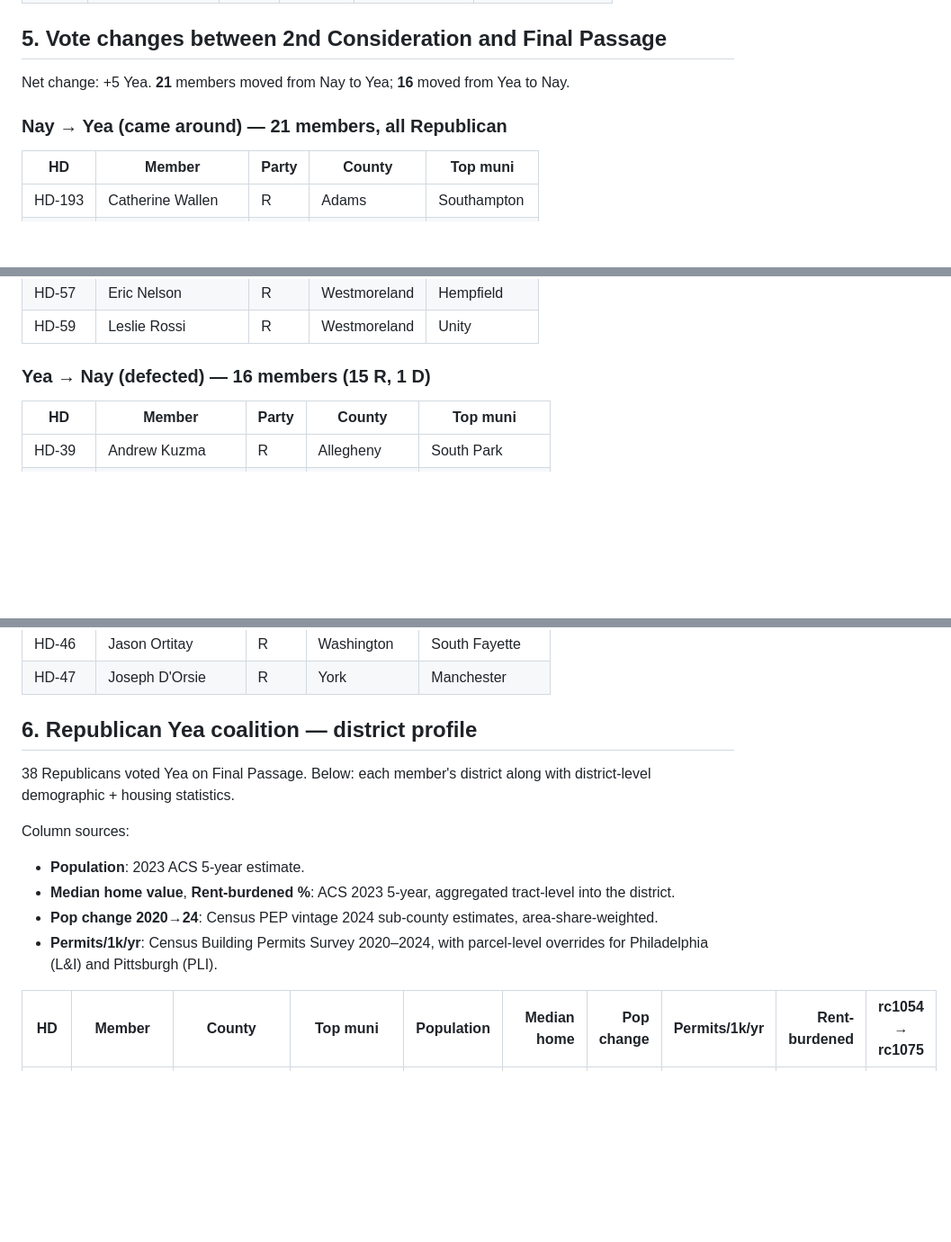
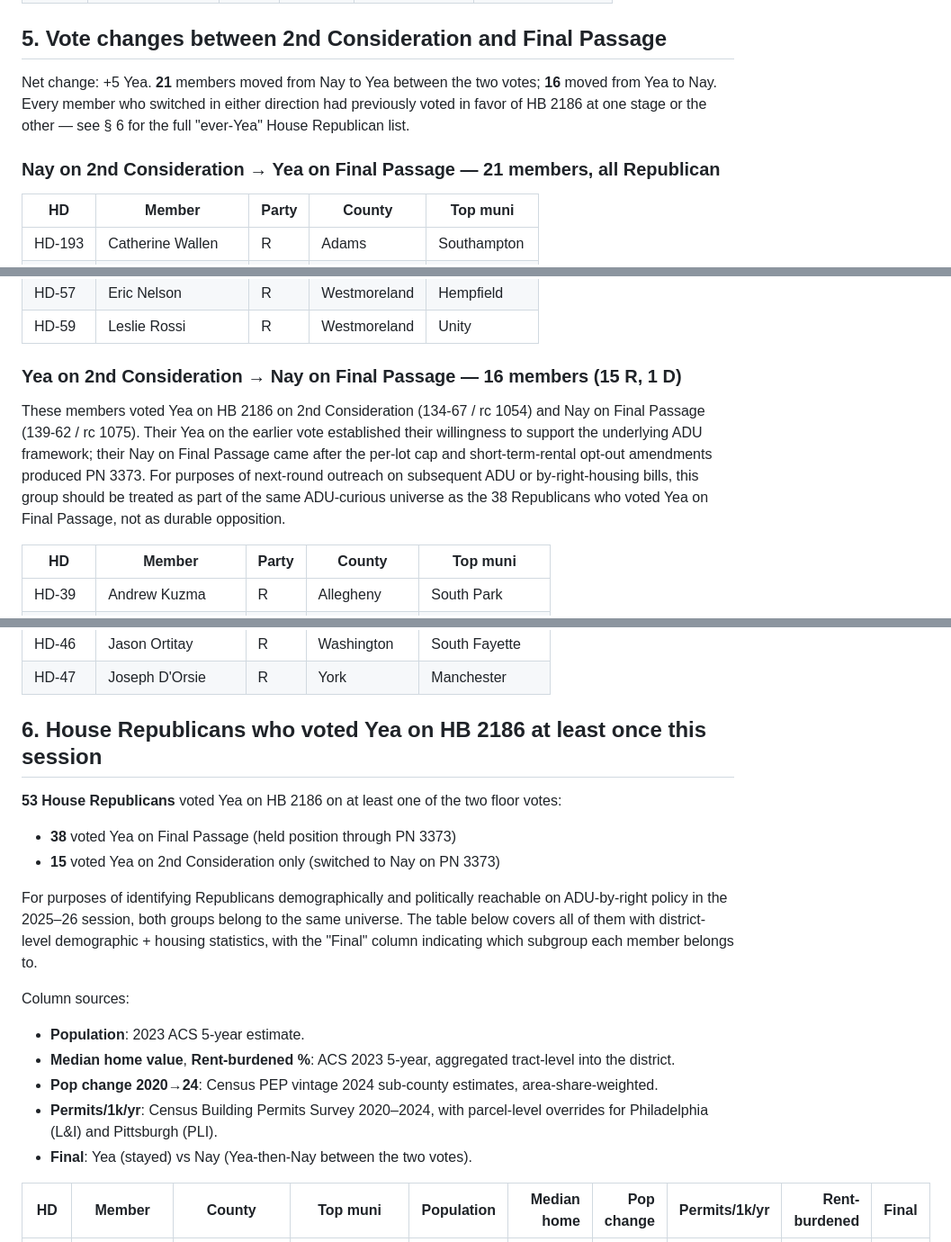
Before and after one commit to jongeeting/pa-housing-votes, a Markdown page: coalition-memos/2026-06-hb2186-voting-reference.md, 3 parts joined by grey strips. Shown at 90% size. GitHub-like rendering; blank space fills up the shorter version.

```diff
--- a/coalition-memos/2026-06-hb2186-voting-reference.md
+++ b/coalition-memos/2026-06-hb2186-voting-reference.md
@@ -453,9 +453,9 @@ All 62 Nay votes organized the same way. *Italic Y→N* = defected between the t
 
 ## 5. Vote changes between 2nd Consideration and Final Passage
 
-Net change: +5 Yea. **21** members moved from Nay to Yea; **16** moved from Yea to Nay.
+Net change: +5 Yea. **21** members moved from Nay to Yea between the two votes; **16** moved from Yea to Nay. Every member who switched in either direction had previously voted in favor of HB 2186 at one stage or the other — see § 6 for the full "ever-Yea" House Republican list.
 
-### Nay → Yea (came around) — 21 members, all Republican
+### Nay on 2nd Consideration → Yea on Final Passage — 21 members, all Republican
 
 | HD | Member | Party | County | Top muni |
 |---|---|---|---|---|
@@ -481,7 +481,9 @@ Net change: +5 Yea. **21** members moved from Nay to Yea; **16** moved from Yea
 | HD-57 | Eric Nelson | R | Westmoreland | Hempfield |
 | HD-59 | Leslie Rossi | R | Westmoreland | Unity |
 
-### Yea → Nay (defected) — 16 members (15 R, 1 D)
+### Yea on 2nd Consideration → Nay on Final Passage — 16 members (15 R, 1 D)
+
+These members voted Yea on HB 2186 on 2nd Consideration (134-67 / rc 1054) and Nay on Final Passage (139-62 / rc 1075). Their Yea on the earlier vote established their willingness to support the underlying ADU framework; their Nay on Final Passage came after the per-lot cap and short-term-rental opt-out amendments produced PN 3373. For purposes of next-round outreach on subsequent ADU or by-right-housing bills, this group should be treated as part of the same ADU-curious universe as the 38 Republicans who voted Yea on Final Passage, not as durable opposition.
 
 | HD | Member | Party | County | Top muni |
 |---|---|---|---|---|
@@ -502,10 +504,13 @@ Net change: +5 Yea. **21** members moved from Nay to Yea; **16** moved from Yea
 | HD-46 | Jason Ortitay | R | Washington | South Fayette |
 | HD-47 | Joseph D'Orsie | R | York | Manchester |
 
-## 6. Republican Yea coalition — district profile
+## 6. House Republicans who voted Yea on HB 2186 at least once this session
 
-38 Republicans voted Yea on Final Passage.
-Below: each member's district along with district-level demographic + housing statistics.
+**53 House Republicans** voted Yea on HB 2186 on at least one of the two floor votes:
+- **38** voted Yea on Final Passage (held position through PN 3373)
+- **15** voted Yea on 2nd Consideration only (switched to Nay on PN 3373)
+
+For purposes of identifying Republicans demographically and politically reachable on ADU-by-right policy in the 2025–26 session, both groups belong to the same universe. The table below covers all of them with district-level demographic + housing statistics, with the "Final" column indicating which subgroup each member belongs to.
 
 Column sources:
 
@@ -513,6 +518,7 @@ Column sources:
 - **Median home value**, **Rent-burdened %**: ACS 2023 5-year, aggregated tract-level into the district.
 - **Pop change 2020→24**: Census PEP vintage 2024 sub-county estimates, area-share-weighted.
 - **Permits/1k/yr**: Census Building Permits Survey 2020–2024, with parcel-level overrides for Philadelphia (L&I) and Pittsburgh (PLI).
+- **Final**: Yea (stayed) vs Nay (Yea-then-Nay between the two votes).
 
-| HD | Member | County | Top muni | Population | Median home | Pop change | Permits/1k/yr | Rent-burdened | rc1054 → rc1075 |
+| HD | Member | County | Top muni | Population | Median home | Pop change | Permits/1k/yr | Rent-burdened | Final |
 |---|---|---|---|---:|---:|---:|---:|---:|---|
```
Also changed, not shown: other parts of coalition-memos/2026-06-hb2186-voting-reference.md (+55 -40 lines).
